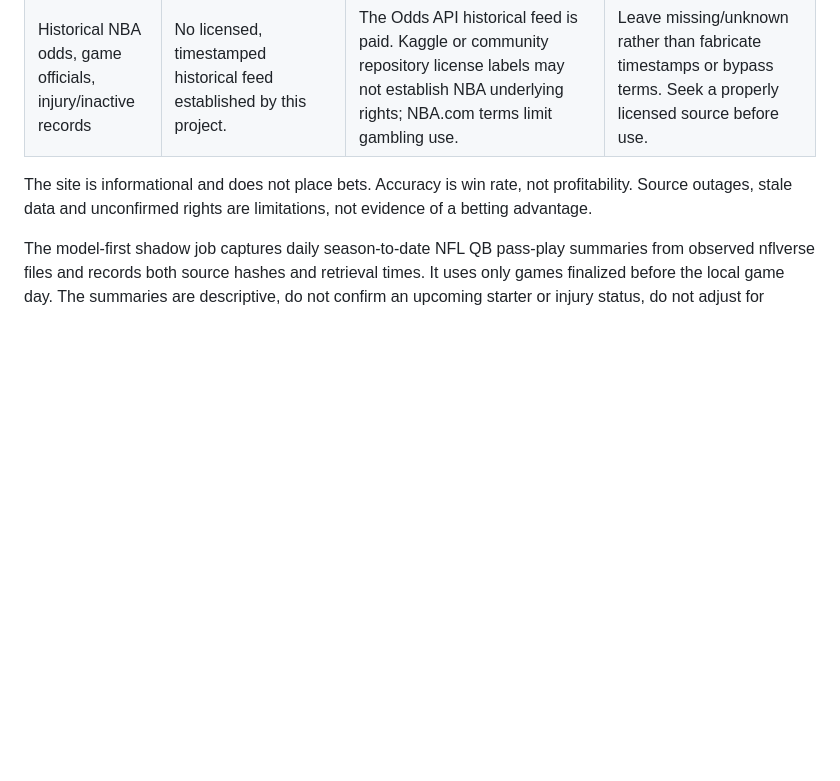
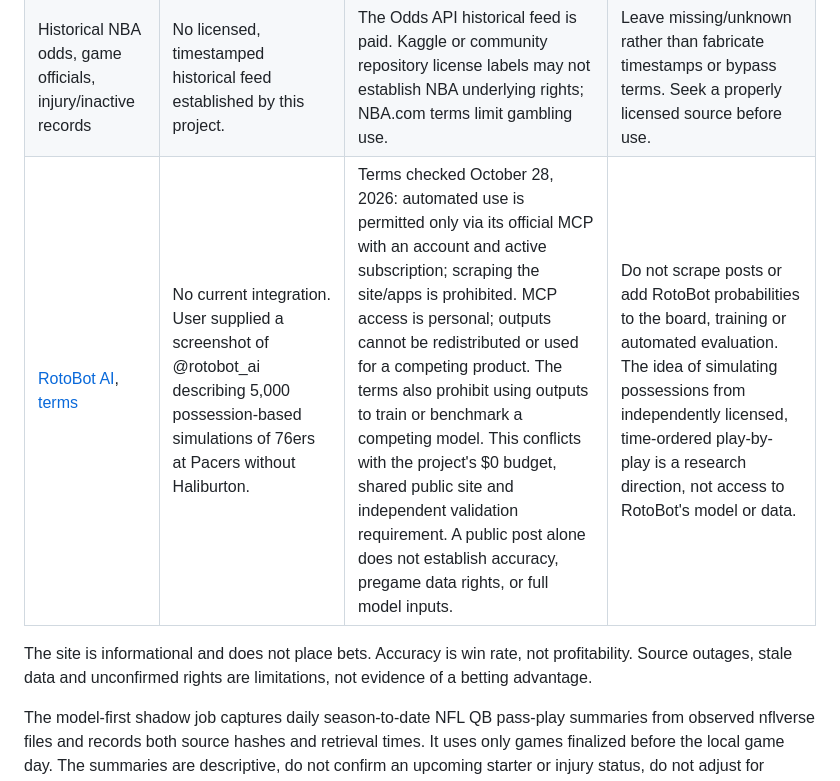
Before and after one commit to demetriusvharvey/test-01, a Markdown page: DATA_SOURCES.md, the part around the change. Rendered like a GitHub page; blank space fills up the shorter version.

```diff
--- a/DATA_SOURCES.md
+++ b/DATA_SOURCES.md
@@ -12,6 +12,7 @@ Checked October 27, 2026 ET. This is operational source documentation, not a leg
 | ESPN scoreboards | Supplementary schedules and final scores used for grading. | ESPN public endpoint is not evidence of a general bulk-data redistribution license. Event date and league IDs need validation; game finals must be explicitly final. | Use only for supplementary verification under current project behavior; record source and event ID, and review terms before bulk historical redistribution. |
 | Historical NFL schedule odds | nflverse schedule includes home/away moneylines and spread/total fields. | The source dictionary identifies odds, but the last observed/close timing, book and availability timestamp are not established by the currently consumed row. | Store as retrospective reference with provenance; do not call it a closing line, sharp line, or point-in-time pick price until verified. |
 | Historical NBA odds, game officials, injury/inactive records | No licensed, timestamped historical feed established by this project. | The Odds API historical feed is paid. Kaggle or community repository license labels may not establish NBA underlying rights; NBA.com terms limit gambling use. | Leave missing/unknown rather than fabricate timestamps or bypass terms. Seek a properly licensed source before use. |
+| [RotoBot AI](https://rotobot.ai/), [terms](https://rotobot.ai/terms-of-service) | No current integration. User supplied a screenshot of @rotobot_ai describing 5,000 possession-based simulations of 76ers at Pacers without Haliburton. | Terms checked October 28, 2026: automated use is permitted only via its official MCP with an account and active subscription; scraping the site/apps is prohibited. MCP access is personal; outputs cannot be redistributed or used for a competing product. The terms also prohibit using outputs to train or benchmark a competing model. This conflicts with the project's $0 budget, shared public site and independent validation requirement. A public post alone does not establish accuracy, pregame data rights, or full model inputs. | Do not scrape posts or add RotoBot probabilities to the board, training or automated evaluation. The idea of simulating possessions from independently licensed, time-ordered play-by-play is a research direction, not access to RotoBot's model or data. |
 
 The site is informational and does not place bets. Accuracy is win rate, not profitability. Source outages, stale data and unconfirmed rights are limitations, not evidence of a betting advantage.
 
```
Also changed, not shown: HYPOTHESES.md (+17 -0 lines), reports/rotobot_review.md (added, +29 -0 lines).
